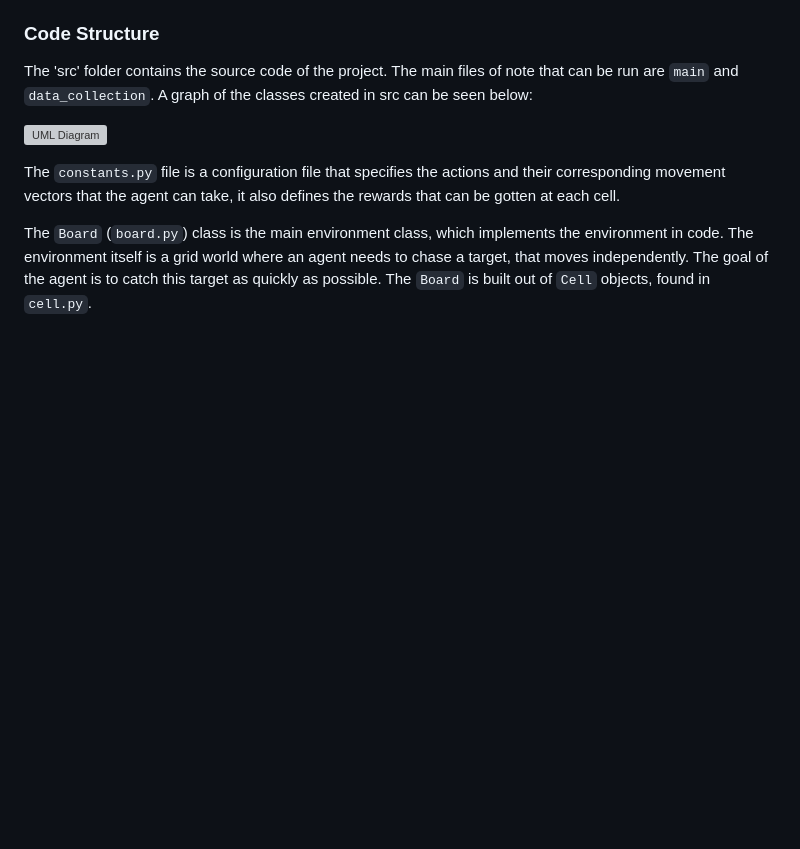
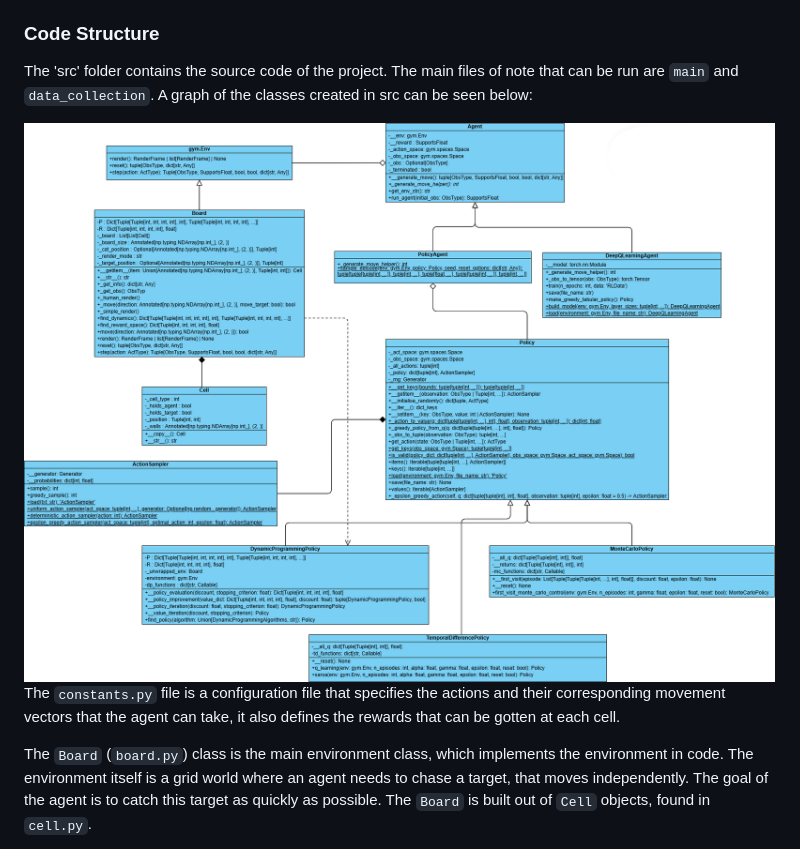
Before and after one commit to Rostyslav-Red/RL_project, a Markdown page: README.md, the part around the change. Rendered like a GitHub page; blank space fills up the shorter version; grey boxes are pictures that could not be loaded.

Commit message:
Made sure README.md correctly displays UML diagram.

```diff
--- a/README.md
+++ b/README.md
@@ -21,7 +21,7 @@ found below. The `plots` folder contains plots that can be used to compare perfo
 The 'src' folder contains the source code of  the project. The main files of note that can be run are `main` and `data_collection`.
 A graph of the classes created in src can be seen below:
 
-![UML Diagram](https://github.com/Rostyslav-Red/RL_project/tree/main/plots/rl_project_uml.jpg?raw=true)
+<img src="https://github.com/Rostyslav-Red/RL_project/blob/main/plots/rl_project_uml.png?raw=true" alt="drawing" width="900"/>
 
 The `constants.py` file is a configuration file that specifies the actions and their corresponding movement vectors that the
 agent can take, it also defines the rewards that can be gotten at each cell.
```
